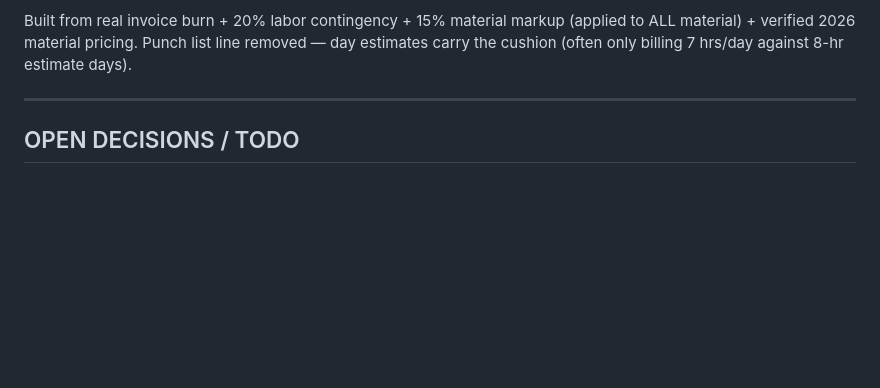
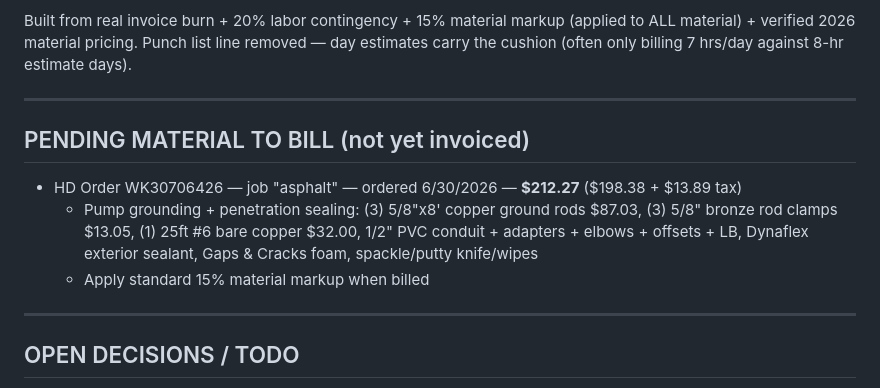
Before and after one commit to jknutson0000-png/buddy, a Markdown page: STATE.md, the part around the change. Rendered like a GitHub page; blank space fills up the shorter version.

Commit message:
Log HD order WK30706426 ($212.27) as pending material to bill
Pump grounding + penetration sealing haul for asphalt job.

https://claude.ai/code/session_01SdSwRCEosywYuRuKannvPu

```diff
--- a/STATE.md
+++ b/STATE.md
@@ -109,6 +109,14 @@ Punch list line removed — day estimates carry the cushion (often only billing
 
 ---
 
+## PENDING MATERIAL TO BILL (not yet invoiced)
+
+- HD Order WK30706426 — job "asphalt" — ordered 6/30/2026 — **$212.27** ($198.38 + $13.89 tax)
+  - Pump grounding + penetration sealing: (3) 5/8"x8' copper ground rods $87.03, (3) 5/8" bronze rod clamps $13.05, (1) 25ft #6 bare copper $32.00, 1/2" PVC conduit + adapters + elbows + offsets + LB, Dynaflex exterior sealant, Gaps & Cracks foam, spackle/putty knife/wipes
+  - Apply standard 15% material markup when billed
+
+---
+
 ## OPEN DECISIONS / TODO
 
 - RESOLVED: material markup — 15% applied to ALL material across all jobs
```
